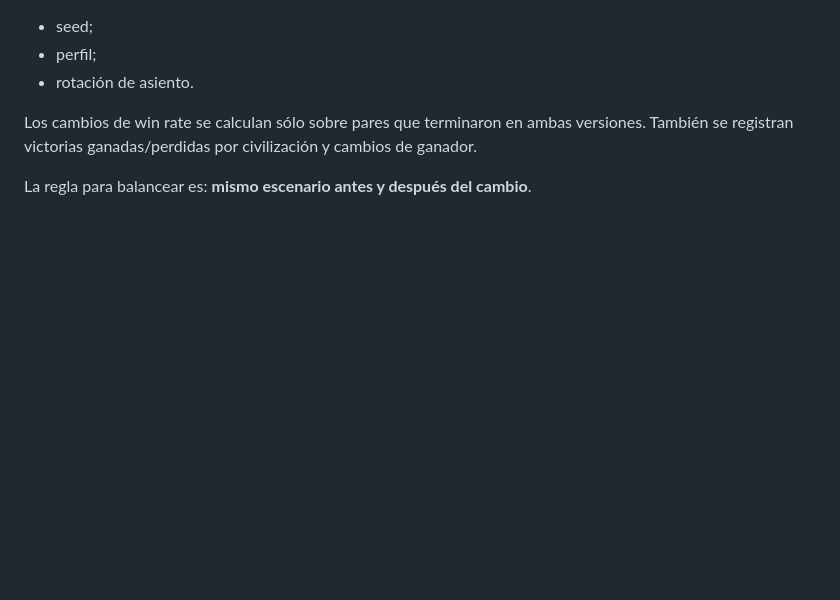
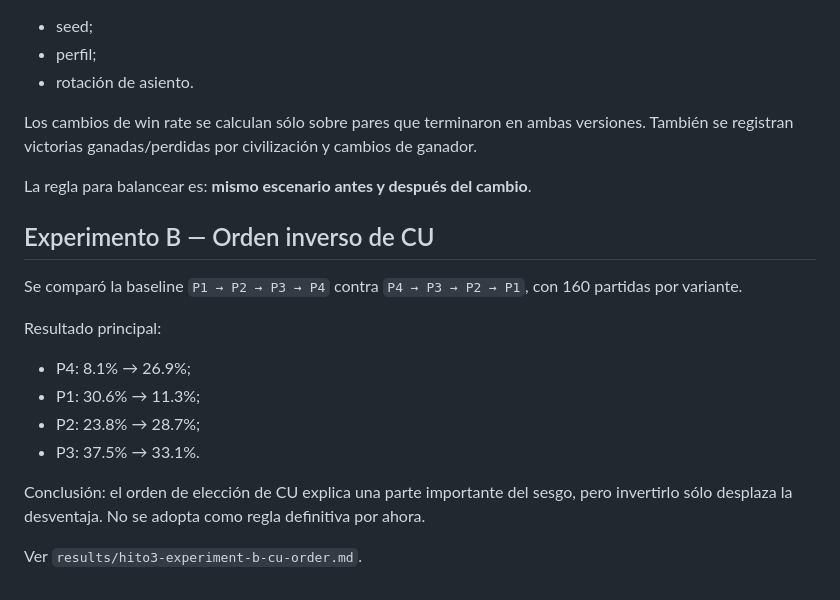
Before and after one commit to TzalDadok/player-mat-engine, a Markdown page: player-mat-engine-v1/simulator/HITO3.md, the part around the change. GitHub-like rendering; blank space fills up the shorter version.

Commit message:
Document reverse CU order findings

```diff
--- a/player-mat-engine-v1/simulator/HITO3.md
+++ b/player-mat-engine-v1/simulator/HITO3.md
@@ -103,3 +103,19 @@ El workflow manual admite las 40 seeds fijas:
 Los cambios de win rate se calculan sólo sobre pares que terminaron en ambas versiones. También se registran victorias ganadas/perdidas por civilización y cambios de ganador.
 
 La regla para balancear es: **mismo escenario antes y después del cambio**.
+
+
+## Experimento B — Orden inverso de CU
+
+Se comparó la baseline `P1 → P2 → P3 → P4` contra `P4 → P3 → P2 → P1`, con 160 partidas por variante.
+
+Resultado principal:
+
+- P4: 8.1% → 26.9%;
+- P1: 30.6% → 11.3%;
+- P2: 23.8% → 28.7%;
+- P3: 37.5% → 33.1%.
+
+Conclusión: el orden de elección de CU explica una parte importante del sesgo, pero invertirlo sólo desplaza la desventaja. No se adopta como regla definitiva por ahora.
+
+Ver `results/hito3-experiment-b-cu-order.md`.
```
